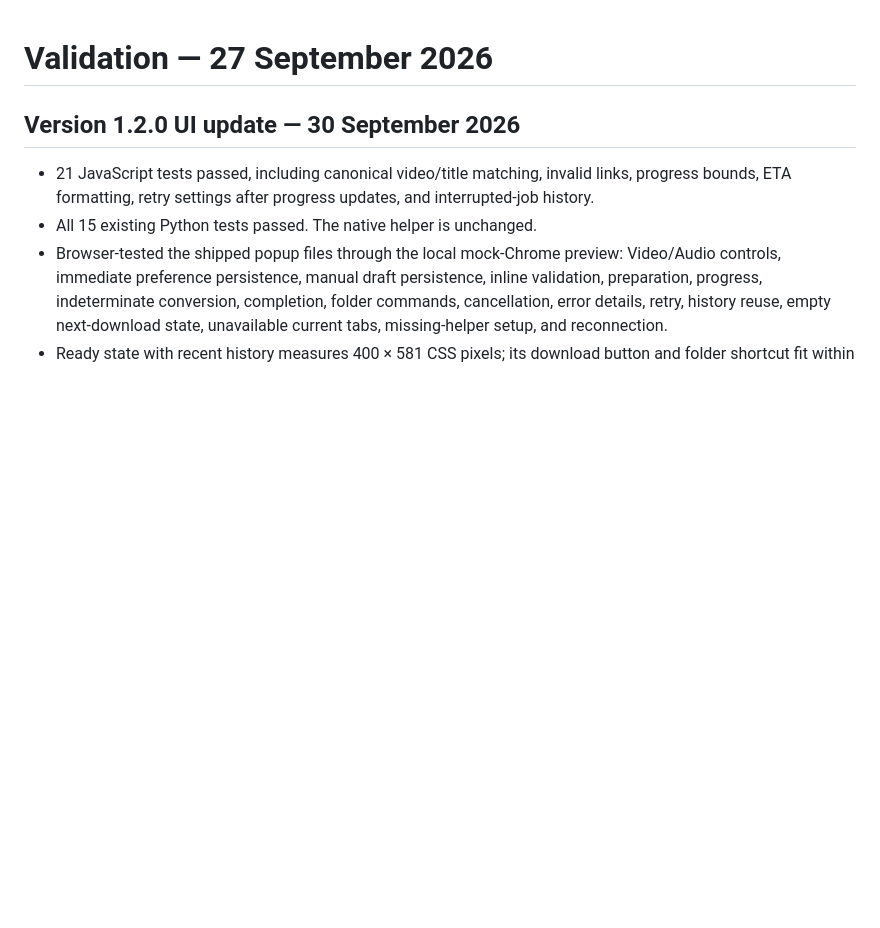
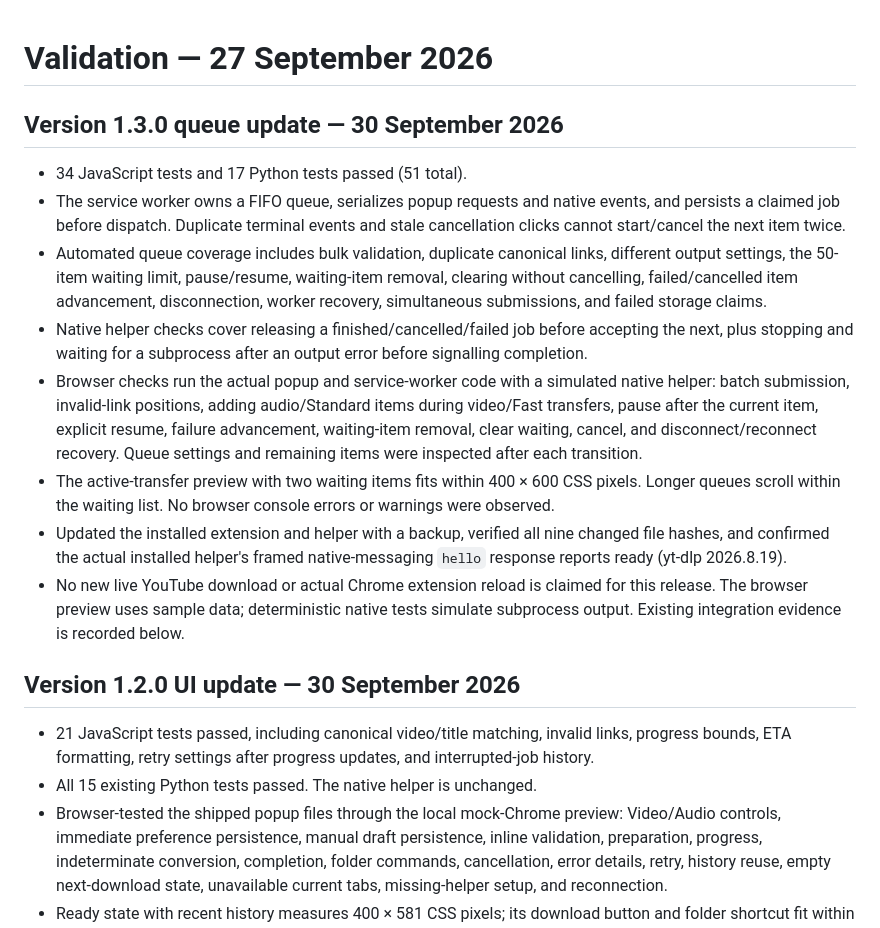
Before and after one commit to aimen08/ytdrop, a Markdown page: VALIDATION.md, the part around the change. Rendered like a GitHub page; blank space fills up the shorter version.

```diff
--- a/VALIDATION.md
+++ b/VALIDATION.md
@@ -1,4 +1,15 @@
 # Validation — 27 September 2026
+
+## Version 1.3.0 queue update — 30 September 2026
+
+- 34 JavaScript tests and 17 Python tests passed (51 total).
+- The service worker owns a FIFO queue, serializes popup requests and native events, and persists a claimed job before dispatch. Duplicate terminal events and stale cancellation clicks cannot start/cancel the next item twice.
+- Automated queue coverage includes bulk validation, duplicate canonical links, different output settings, the 50-item waiting limit, pause/resume, waiting-item removal, clearing without cancelling, failed/cancelled item advancement, disconnection, worker recovery, simultaneous submissions, and failed storage claims.
+- Native helper checks cover releasing a finished/cancelled/failed job before accepting the next, plus stopping and waiting for a subprocess after an output error before signalling completion.
+- Browser checks run the actual popup and service-worker code with a simulated native helper: batch submission, invalid-link positions, adding audio/Standard items during video/Fast transfers, pause after the current item, explicit resume, failure advancement, waiting-item removal, clear waiting, cancel, and disconnect/reconnect recovery. Queue settings and remaining items were inspected after each transition.
+- The active-transfer preview with two waiting items fits within 400 × 600 CSS pixels. Longer queues scroll within the waiting list. No browser console errors or warnings were observed.
+- Updated the installed extension and helper with a backup, verified all nine changed file hashes, and confirmed the actual installed helper's framed native-messaging `hello` response reports ready (yt-dlp 2026.8.19).
+- No new live YouTube download or actual Chrome extension reload is claimed for this release. The browser preview uses sample data; deterministic native tests simulate subprocess output. Existing integration evidence is recorded below.
 
 ## Version 1.2.0 UI update — 30 September 2026
 
```
Also changed, not shown: README.md (+18 -4 lines), docs/popup-preview.jpg, docs/queue-preview.jpg (added), 15 other files.
